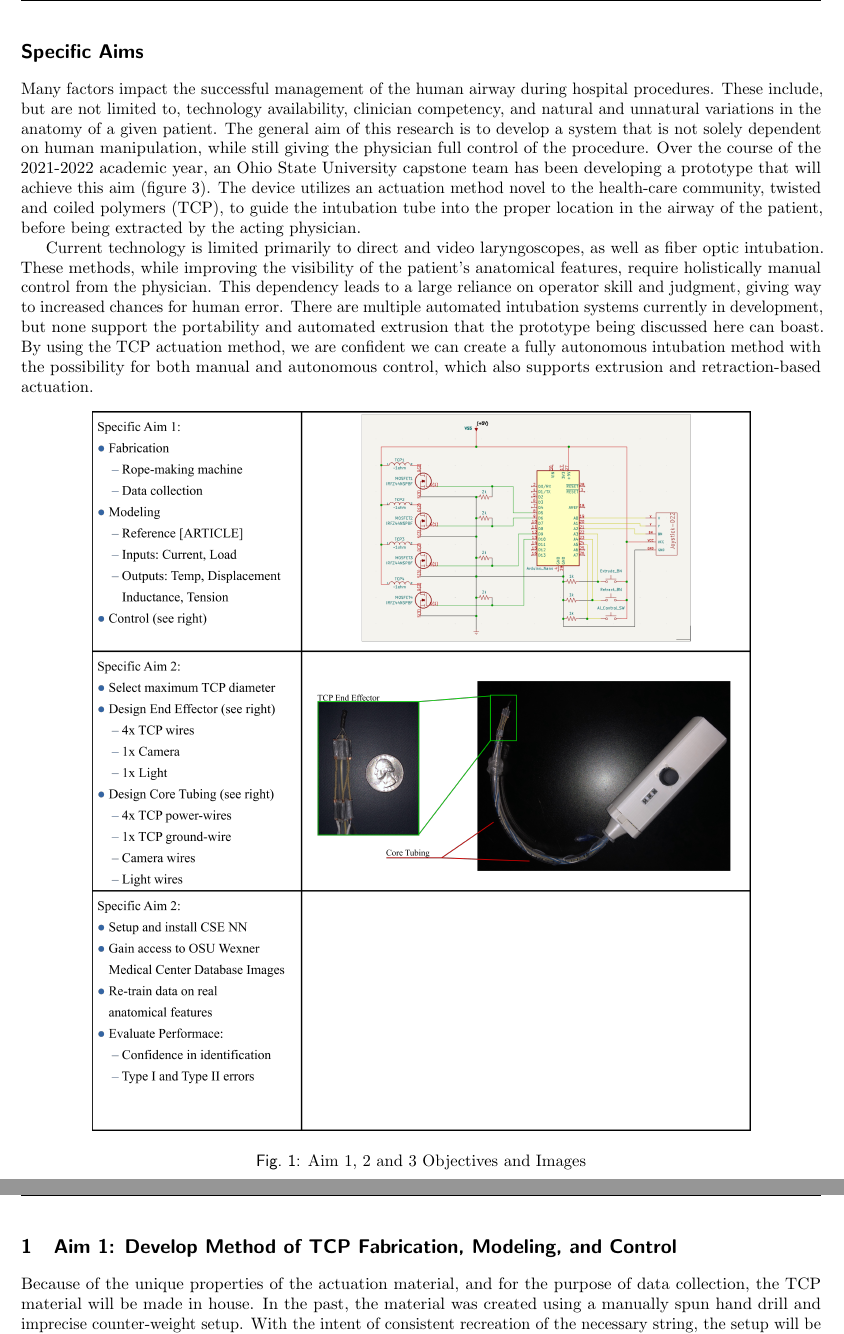
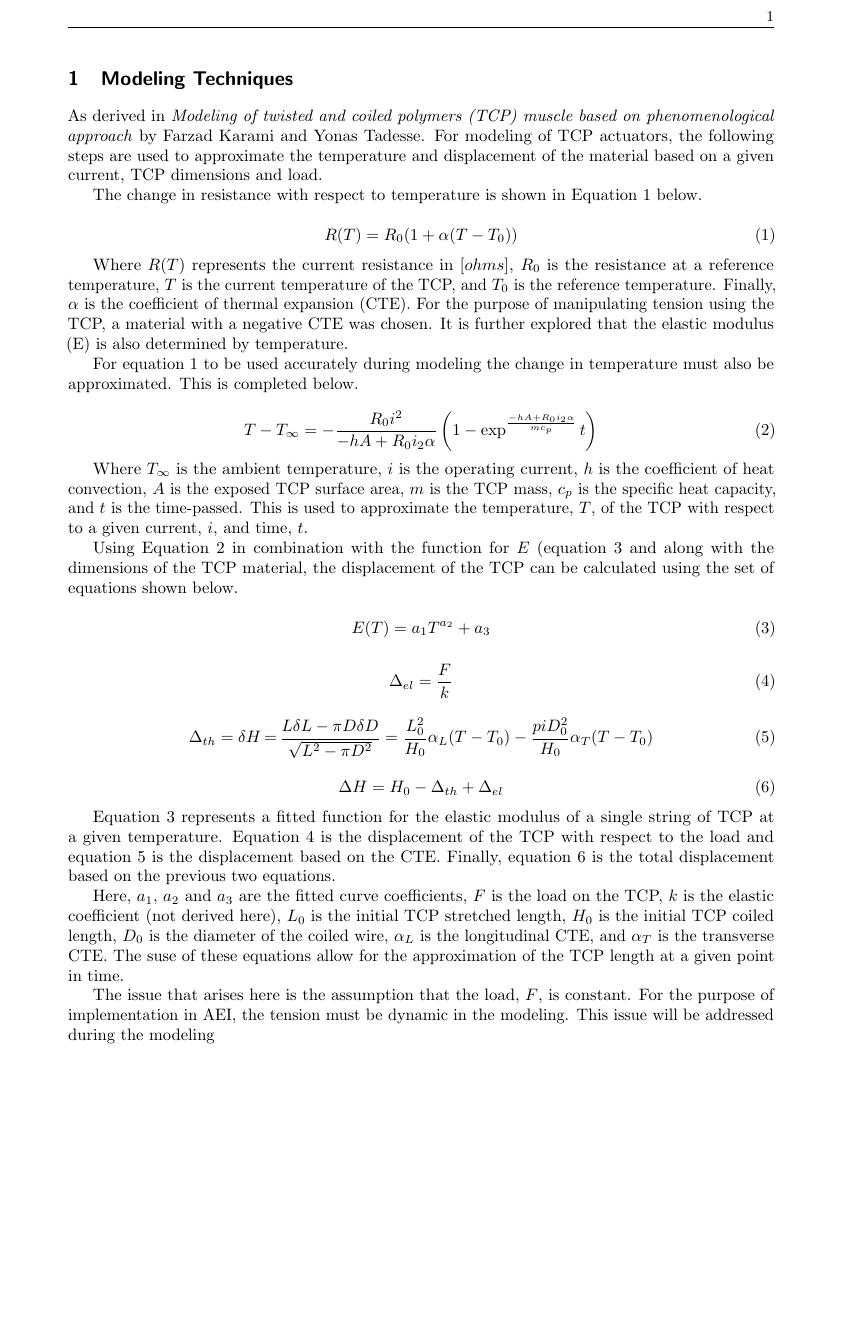
Before and after one commit to michaelnaps/aei_grant, a LaTeX document (LaTex/root.tex, which reads LaTex/parts/modeling.tex): two parts of pages 1 and 2 of 7 before the commit and part of the page after it, the two joined at a grey line, cut at the place of the change, the shorter picture padded with empty space. Compiled offline with pdfLaTeX.

Commit message:
modeling synopsis

```diff
--- /dev/null
+++ b/LaTex/parts/modeling.tex
@@ -0,0 +1,59 @@
+\section{Modeling Techniques}
+\label{sect:modeling_techniques}
+
+	As derived in \textit{Modeling of twisted and coiled polymers (TCP) muscle based on phenomenological approach} by Farzad Karami and Yonas Tadesse. For modeling of TCP actuators, the following steps are used to approximate the temperature and displacement of the material based on a given current, TCP dimensions and load.
+
+	The change in resistance with respect to temperature is shown in Equation \ref{eq:tcp_resistance} below.
+
+	\begin{equation}
+	\label{eq:tcp_resistance}
+		R(T) = R_{0} (1 + \alpha (T - T_{0}))
+	\end{equation}
+
+	Where $R(T)$ represents the current resistance in $[ohms]$, $R_{0}$ is the resistance at a reference temperature, $T$ is the current temperature of the TCP, and $T_{0}$ is the reference temperature. Finally, $\alpha$ is the coefficient of thermal expansion (CTE). For the purpose of manipulating tension using the TCP, a material with a negative CTE was chosen. It is further explored that the elastic modulus (E) is also determined by temperature.
+
+	For equation \ref{eq:tcp_resistance} to be used accurately during modeling the change in temperature must also be approximated. This is completed below.
+
+	\begin{equation}
+	\label{eq:tcp_temperature}
+		T - T_{\infty} =
+			- \frac{R_{0} i^{2}}{-h A + R_{0} i_{2} \alpha}
+			\left(
+				1 -
+				\exp^{\frac{-h A + R_{0} i_{2} \alpha}{m c_{p}}} t
+			\right)
+	\end{equation}
+
+	Where $T_{\infty}$ is the ambient temperature, $i$ is the operating current, $h$ is the coefficient of heat convection, $A$ is the exposed TCP surface area, $m$ is the TCP mass, $c_{p}$ is the specific heat capacity, and $t$ is the time-passed. This is used to approximate the temperature, $T$, of the TCP with respect to a given current, $i$, and time, $t$.
+
+	Using Equation \ref{eq:tcp_temperature} in combination with the function for $E$ (equation \ref{eq:tcp_elastic_modulus} and along with the dimensions of the TCP material, the displacement of the TCP can be calculated using the set of equations shown below.
+
+	\begin{equation}
+	\label{eq:tcp_elastic_modulus}
+		E(T) = a_{1} T^{a_{2}} + a_{3}
+	\end{equation}
+
+	\begin{equation}
+	\label{eq:tcp_displacement_elastic}
+		\Delta_{el} = \frac{F}{k}
+	\end{equation}
+
+	\begin{equation}
+	\label{eq:tcp_displacement_thermal}
+		\Delta_{th} = \delta H
+		\begin{matrix}
+			= \frac{L \delta L - \pi D \delta D}{\sqrt{L^{2} - \pi D^{2}}} \\
+			= \frac{L^{2}_{0}}{H_{0}} \alpha_{L} (T - T_{0}) - \frac{pi D^{2}_{0}}{H_{0}} \alpha_{T} (T - T_{0})
+		\end{matrix}
+	\end{equation}
+
+	\begin{equation}
+	\label{eq:tcp_displacement}
+		\Delta H = H_{0} - \Delta_{th} + \Delta_{el}
+	\end{equation}
+
+	Equation \ref{eq:tcp_elastic_modulus} represents a fitted function for the elastic modulus of a single string of TCP at a given temperature. Equation \ref{eq:tcp_displacement_elastic} is the displacement of the TCP with respect to the load and equation \ref{eq:tcp_displacement_thermal} is the displacement based on the CTE. Finally, equation \ref{eq:tcp_displacement} is the total displacement based on the previous two equations.
+
+	Here, $a_{1}$, $a_{2}$ and $a_{3}$ are the fitted curve coefficients, $F$ is the load on the TCP, $k$ is the elastic coefficient (not derived here), $L_{0}$ is the initial TCP stretched length, $H_{0}$ is the initial TCP coiled length, $D_{0}$ is the diameter of the coiled wire, $\alpha_{L}$ is the longitudinal CTE, and $\alpha_{T}$ is the transverse CTE. The suse of these equations allow for the approximation of the TCP length at a given point in time.
+
+	The issue that arises here is the assumption that the load, $F$, is constant. For the purpose of implementation in AEI, the tension must be dynamic in the modeling. This issue will be addressed during the modeling
--- a/LaTex/root.tex
+++ b/LaTex/root.tex
@@ -5,7 +5,7 @@
 \usepackage{graphicx}
 \graphicspath{{./figures/}}
 
-\usepackage[a4paper, width=170mm, top=25mm, bottom=25mm]{geometry}
+\usepackage[a4paper, width=150mm, top=25mm, bottom=25mm]{geometry}
 
 \usepackage{setspace}
 \singlespace
```
Also changed, not shown: LaTex/parts/experiments.tex (+1 -1 lines), LaTex/root.tex (7 more changed lines), 4 other files.
